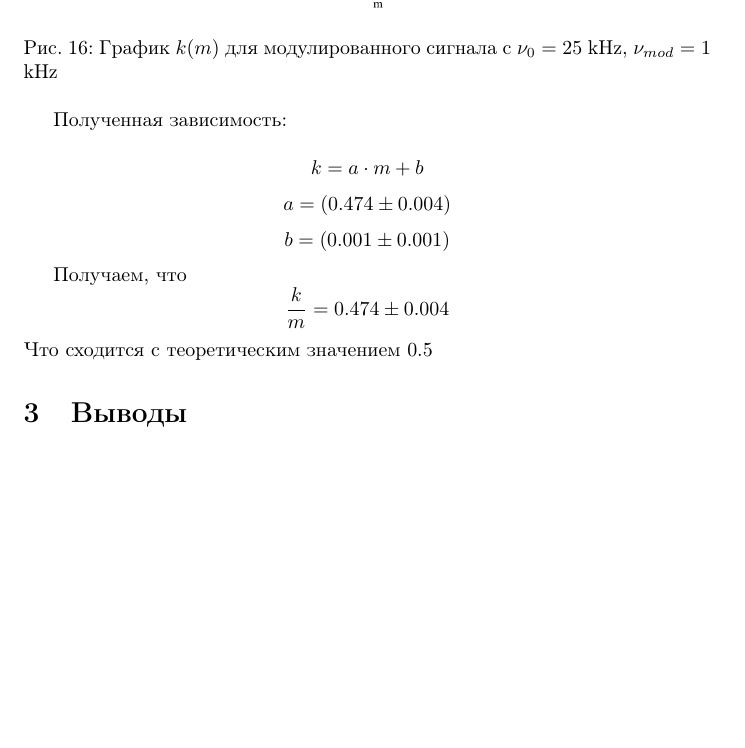
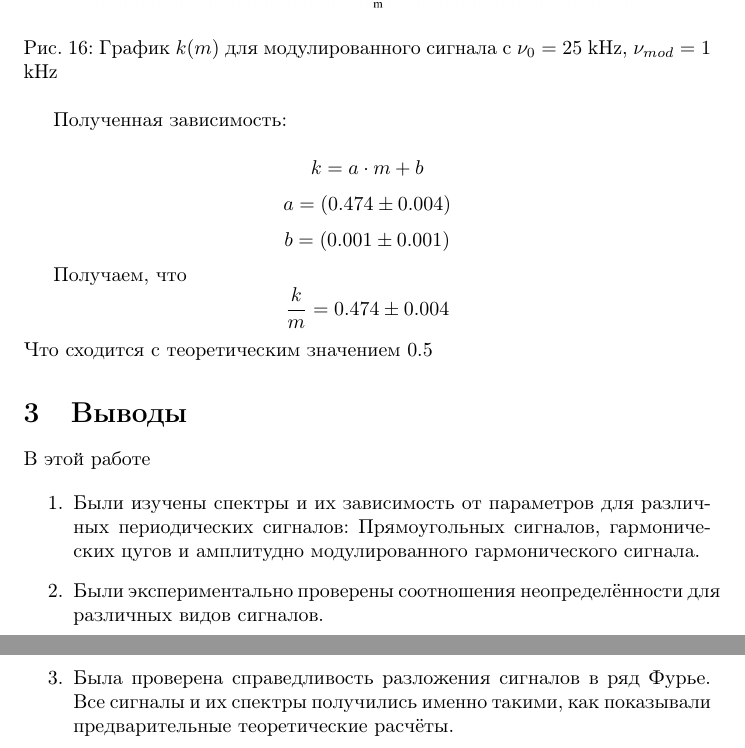
Before and after one commit to ajlekcahdp4/general-physics-labs, a LaTeX document (electricity-and-magnetism/3-6-1/main.tex): part of page 11 of 11 before the commit and two parts of pages 11 and 12 of 12 after it, the two joined at a grey line, cut so that both start at the same text, the shorter picture padded with empty space. Compiled offline with pdfLaTeX.

Commit message:
complete conclusion

```diff
--- a/electricity-and-magnetism/3-6-1/main.tex
+++ b/electricity-and-magnetism/3-6-1/main.tex
@@ -386,4 +386,16 @@
 Что сходится с теоретическим значением 0.5
 
 \section{Выводы}
+
+В этой работе
+
+\begin{enumerate}
+    \item Были изучены спектры и их зависимость от параметров для различных периодических
+сигналов: Прямоугольных сигналов, гармонических цугов и амплитудно модулированного
+гармонического сигнала.
+    \item Были экспериментально проверены соотношения неопределённости
+для различных видов сигналов.
+    \item Была проверена справедливость разложения сигналов в ряд Фурье. Все сигналы и их спектры получились
+именно такими, как показывали предварительные теоретические расчёты.
+\end{enumerate}
 \end{document}
```
Also changed, not shown: electricity-and-magnetism/3-6-1/main.pdf.
